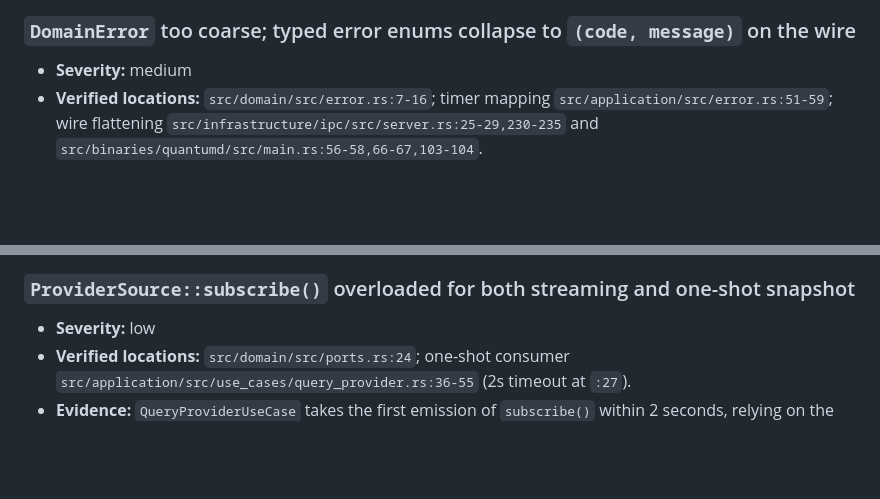
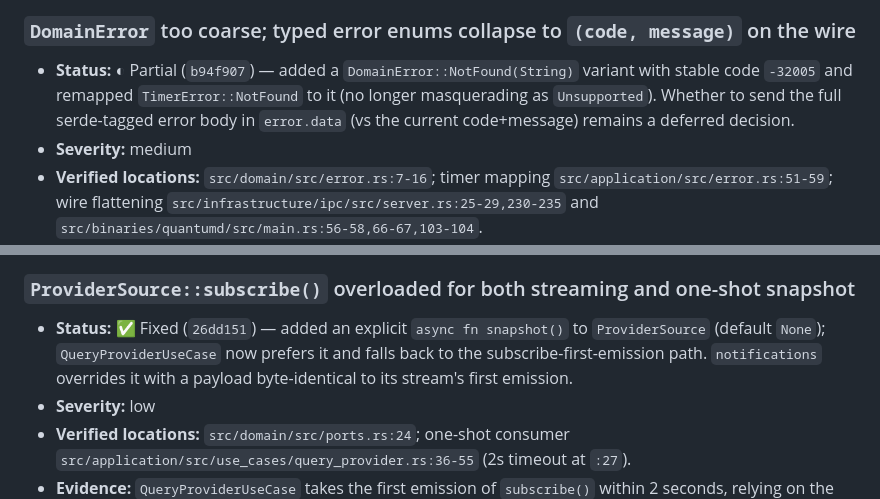
Before and after one commit to rosschambers/quantum, a Markdown page: docs/2026-06-18-repo-review.md, 2 parts joined by grey strips. GitHub-like rendering; blank space fills up the shorter version.

Commit message:
docs: mark DomainError NotFound and ProviderSource snapshot fixed

```diff
--- a/docs/2026-06-18-repo-review.md
+++ b/docs/2026-06-18-repo-review.md
@@ -124,6 +124,7 @@ Highest-severity verified findings (top of the fix queue):
 - **Raised by:** architecture (D).
 
 ### `DomainError` too coarse; typed error enums collapse to `(code, message)` on the wire
+- **Status:** ◐ Partial (`b94f907`) — added a `DomainError::NotFound(String)` variant with stable code `-32005` and remapped `TimerError::NotFound` to it (no longer masquerading as `Unsupported`). Whether to send the full serde-tagged error body in `error.data` (vs the current code+message) remains a deferred decision.
 - **Severity:** medium
 - **Verified locations:** `src/domain/src/error.rs:7-16`; timer mapping
   `src/application/src/error.rs:51-59`; wire flattening
@@ -236,6 +237,7 @@ Highest-severity verified findings (top of the fix queue):
 - **Raised by:** architecture (L).
 
 ### `ProviderSource::subscribe()` overloaded for both streaming and one-shot snapshot
+- **Status:** ✅ Fixed (`26dd151`) — added an explicit `async fn snapshot()` to `ProviderSource` (default `None`); `QueryProviderUseCase` now prefers it and falls back to the subscribe-first-emission path. `notifications` overrides it with a payload byte-identical to its stream's first emission.
 - **Severity:** low
 - **Verified locations:** `src/domain/src/ports.rs:24`; one-shot consumer
   `src/application/src/use_cases/query_provider.rs:36-55` (2s timeout at `:27`).
```
